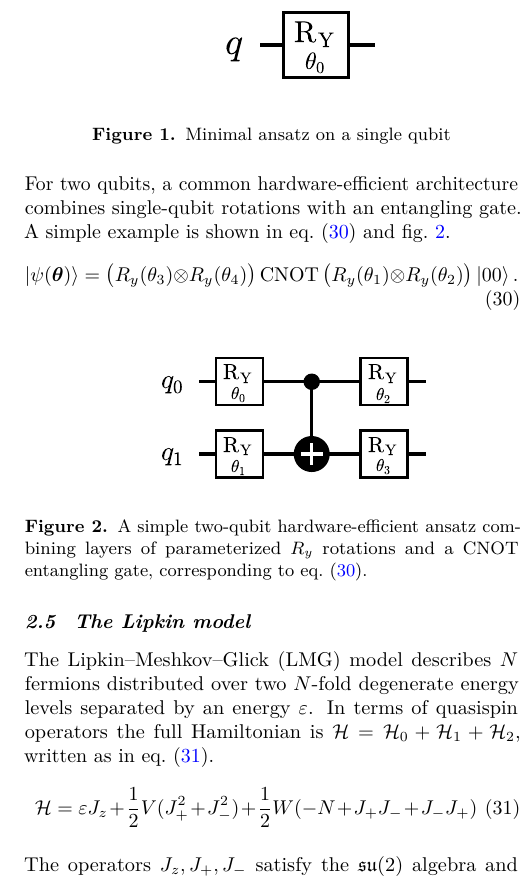
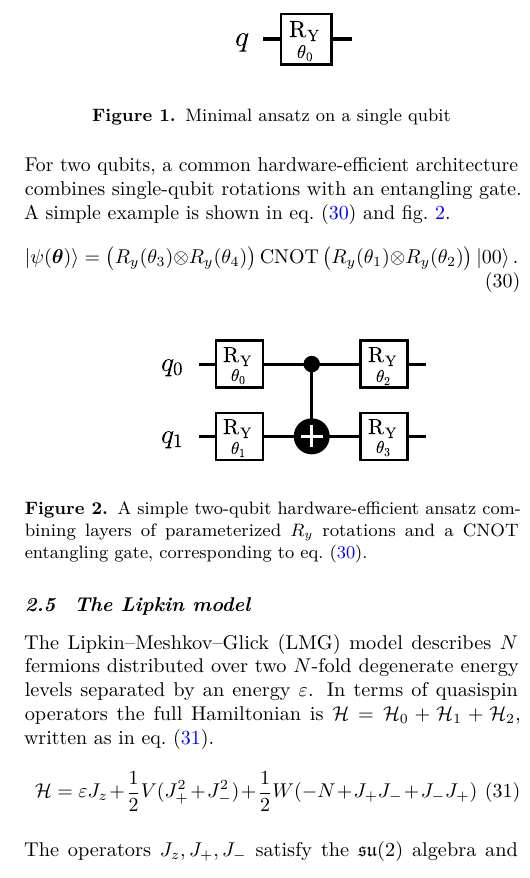
Before and after one commit to egil10/claudoverius, a LaTeX document (00-MAIN.tex, which reads 11-METHOD.tex): part of one column of page 4 of 15, cut so that both start at the same text. Compiled offline with pdfLaTeX.

Commit message:
Updates from Overleaf

```diff
--- a/11-METHOD.tex
+++ b/11-METHOD.tex
@@ -231,7 +231,7 @@ The choice of parameterized circuit $U(\theta)$ determines the family of states
 \end{equation}
 \begin{figure}[H]
     \centering
-    \includegraphics[width=0.45\linewidth]{figures/circuit_part_c.pdf}
+    \includegraphics[width=0.35\linewidth]{figures/circuit_part_c.pdf}
     \caption{Minimal ansatz on a single qubit}
     \label{fig:circuit-c}
 \end{figure}
```
